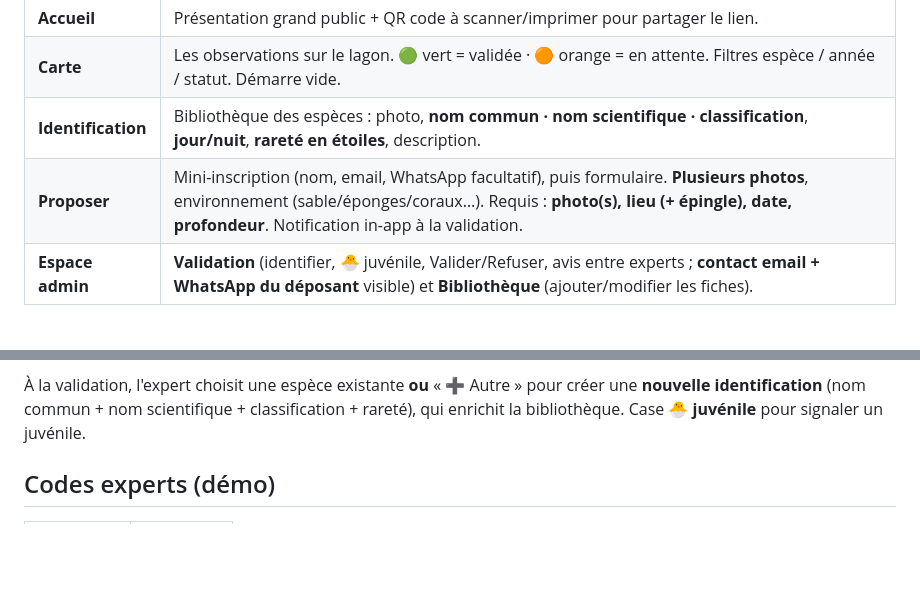
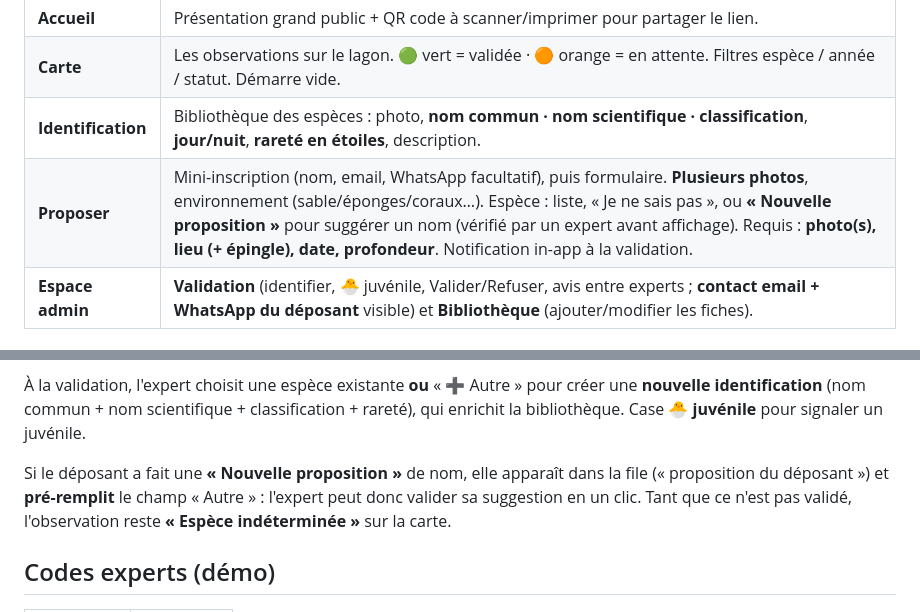
Before and after one commit to etathenacrea/nudimapborabora, a Markdown page: README.md, 2 parts joined by grey strips. GitHub-like rendering; blank space fills up the shorter version.

Commit message:
Doc: option « Nouvelle proposition » côté déposant
Co-Authored-By: Claude Opus 4.8 <noreply@anthropic.com>

```diff
--- a/README.md
+++ b/README.md
@@ -16,7 +16,7 @@ Double-clique sur **`index.html`** (il s'ouvre dans ton navigateur). Une connexi
 | **Accueil** | Présentation grand public + QR code à scanner/imprimer pour partager le lien. |
 | **Carte** | Les observations sur le lagon. 🟢 vert = validée · 🟠 orange = en attente. Filtres espèce / année / statut. Démarre vide. |
 | **Identification** | Bibliothèque des espèces : photo, **nom commun · nom scientifique · classification**, **jour/nuit**, **rareté en étoiles**, description. |
-| **Proposer** | Mini-inscription (nom, email, WhatsApp facultatif), puis formulaire. **Plusieurs photos**, environnement (sable/éponges/coraux…). Requis : **photo(s), lieu (+ épingle), date, profondeur**. Notification in-app à la validation. |
+| **Proposer** | Mini-inscription (nom, email, WhatsApp facultatif), puis formulaire. **Plusieurs photos**, environnement (sable/éponges/coraux…). Espèce : liste, « Je ne sais pas », ou **« Nouvelle proposition »** pour suggérer un nom (vérifié par un expert avant affichage). Requis : **photo(s), lieu (+ épingle), date, profondeur**. Notification in-app à la validation. |
 | **Espace admin** | **Validation** (identifier, 🐣 juvénile, Valider/Refuser, avis entre experts ; **contact email + WhatsApp du déposant** visible) et **Bibliothèque** (ajouter/modifier les fiches). |
 
 ### Identification (3 champs)
@@ -28,6 +28,8 @@ Double-clique sur **`index.html`** (il s'ouvre dans ton navigateur). Une connexi
 - **Rareté** — de ★ (commune) à ★★★★★ (très rare)
 
 À la validation, l'expert choisit une espèce existante **ou** « ➕ Autre » pour créer une **nouvelle identification** (nom commun + nom scientifique + classification + rareté), qui enrichit la bibliothèque. Case **🐣 juvénile** pour signaler un juvénile.
+
+Si le déposant a fait une **« Nouvelle proposition »** de nom, elle apparaît dans la file (« proposition du déposant ») et **pré-remplit** le champ « Autre » : l'expert peut donc valider sa suggestion en un clic. Tant que ce n'est pas validé, l'observation reste **« Espèce indéterminée »** sur la carte.
 
 ## Codes experts (démo)
 
```
